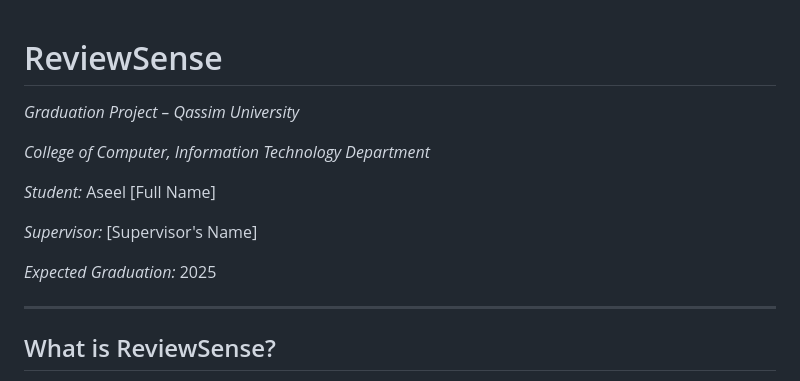
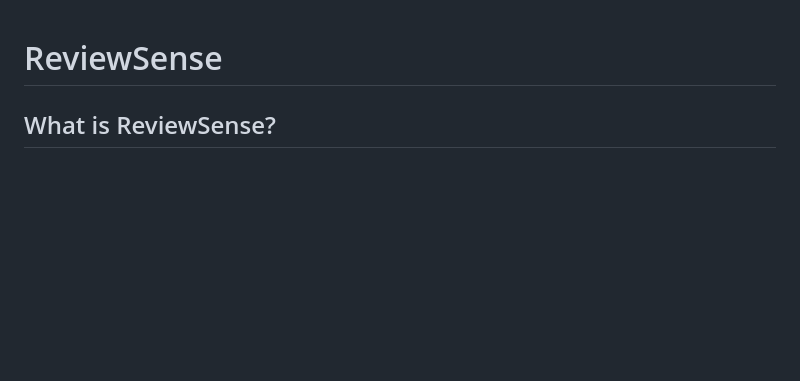
Before and after one commit to lujainmns1/reviewsense, a Markdown page: README.md, the part around the change. Drawn GitHub-style; blank space fills up the shorter version.

```diff
--- a/README.md
+++ b/README.md
@@ -1,23 +1,4 @@
 # ReviewSense
-
-
-
-*Graduation Project – Qassim University*
-
-*College of Computer, Information Technology Department*
-
-*Student:* Aseel [Full Name]
-
-*Supervisor:* [Supervisor's Name]
-
-*Expected Graduation:* 2025
-
-
-
----
-
-
-
 ## What is ReviewSense?
 
 
```
